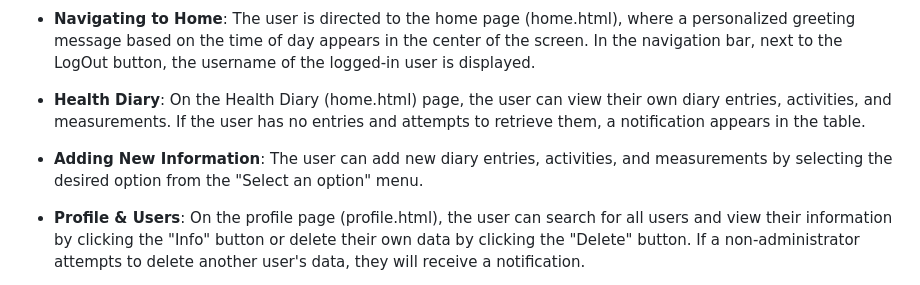
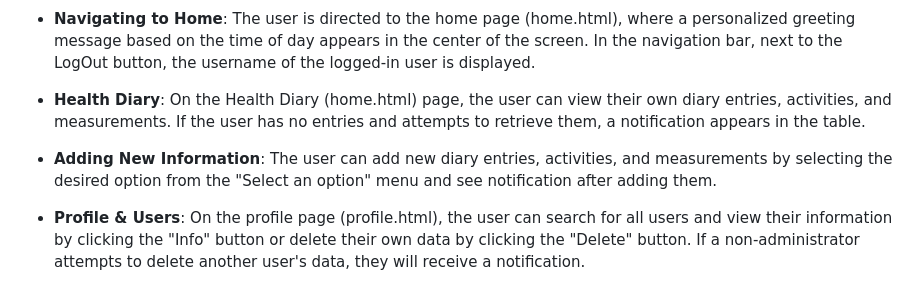
Before and after one commit to jerekarp/hyte-backend, a Markdown page: README.md, the part around the change. Rendered like a GitHub page.

```diff
--- a/README.md
+++ b/README.md
@@ -34,7 +34,7 @@
 
 - **Health Diary**: On the Health Diary (home.html) page, the user can view their own diary entries, activities, and measurements. If the user has no entries and attempts to retrieve them, a notification appears in the table.
 
-- **Adding New Information**: The user can add new diary entries, activities, and measurements by selecting the desired option from the "Select an option" menu.
+- **Adding New Information**: The user can add new diary entries, activities, and measurements by selecting the desired option from the "Select an option" menu and see notification after adding them.
 
 - **Profile & Users**: On the profile page (profile.html), the user can search for all users and view their information by clicking the "Info" button or delete their own data by clicking the "Delete" button. If a non-administrator attempts to delete another user's data, they will receive a notification.
 
```
